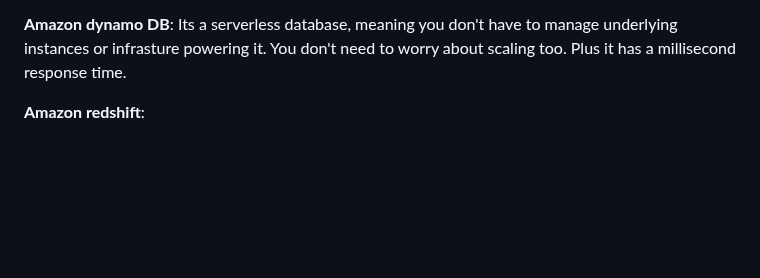
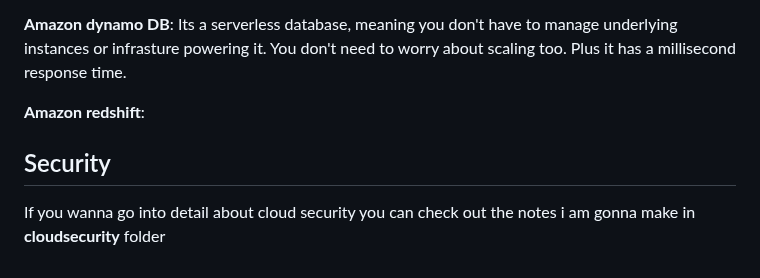
Before and after one commit to Hackerjedi666/CybersecNotes, a Markdown page: cloudNotes/Cloudpractionar.md, the part around the change. Drawn GitHub-style; blank space fills up the shorter version.

Commit message:
cloud notes

```diff
--- a/cloudNotes/Cloudpractionar.md
+++ b/cloudNotes/Cloudpractionar.md
@@ -149,3 +149,10 @@ If you on premise datacenter and you need to move to cloud you can do something
 **Amazon dynamo DB**: Its a serverless database, meaning you don't have to manage underlying instances or infrasture powering it. You don't need to worry about scaling too. Plus it has a millisecond response time.
 
 **Amazon redshift**:
+
+
+
+
+
+## Security
+If you wanna go into detail about cloud security you can check out the notes i am gonna make in **cloudsecurity** folder
```
